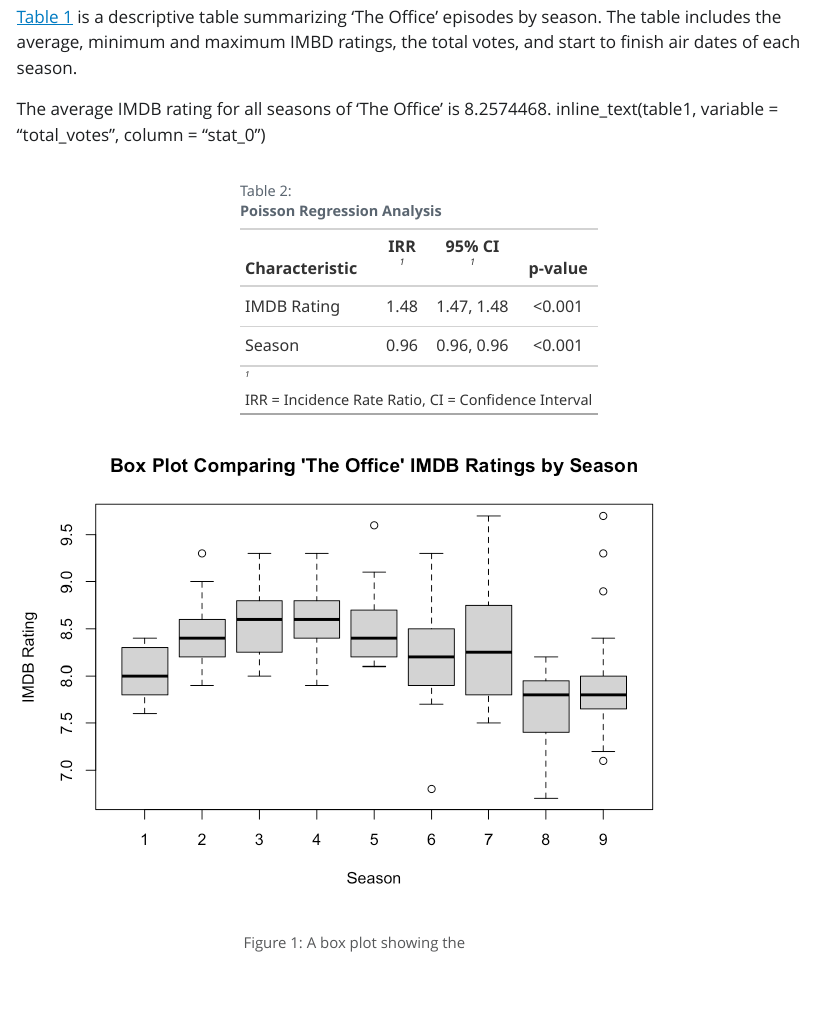
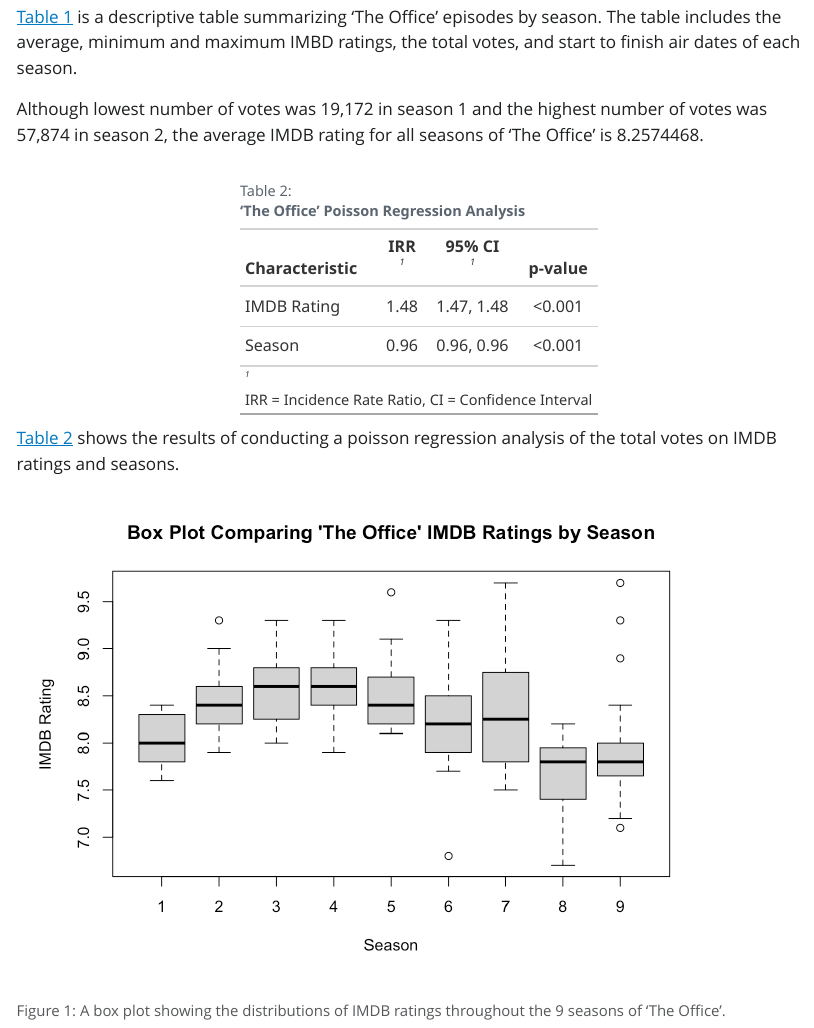
Before and after one commit to mckenzielprice/Final-Project, a Quarto document (R Final Project ('The Office').qmd): the page in a window 1100 px wide, from 600 px down. The pictures show the output file R Final Project ('The Office').html that the author committed with the source, opened offline; Quarto's library style sheets are replaced by a plain one without menus.

Commit message:
editing quarto

````diff
--- a/R Final Project ('The Office').qmd
+++ b/R Final Project ('The Office').qmd
@@ -51,12 +54,11 @@
 ```
 @tbl-one is a descriptive table summarizing 'The Office' episodes by season. The table includes the average, minimum and maximum IMBD ratings, the total votes, and start to finish air dates of each season.
 
-The average IMDB rating for all seasons of 'The Office' is `r total_mean`.
-inline_text(table1, variable = "total_votes", column = "stat_0")
+Although lowest number of votes was `r tot_votes1` in season 1 and the highest number of votes was `r tot_votes2` in season 2, the average IMDB rating for all seasons of 'The Office' is `r total_mean`.
 
 ```{r}
 #| label: tbl-two
-#| tbl-cap: "**Poisson Regression Analysis**"
+#| tbl-cap: "**'The Office' Poisson Regression Analysis**"
 poisson_model <- glm(total_votes ~ imdb_rating + season,
 										 family = poisson,
 										 data = office_data)
@@ -68,10 +70,10 @@
 		season ~ "Season"
 	))
 ```
-
+@tbl-two shows the results of conducting a poisson regression analysis of the total votes on IMDB ratings and seasons.
 ```{r}
 #| label: fig-one
-#| fig-cap: "A box plot showing the "
+#| fig-cap: "A box plot showing the distributions of IMDB ratings throughout the 9 seasons of 'The Office'."
 boxplot(imdb_rating ~ season, data = office_data,
 				main = "Box Plot Comparing 'The Office' IMDB Ratings by Season",
 				xlab = "Season",
````
Also changed, not shown: R Final Project ('The Office').html, R Final Project ('The Office').qmd (5 more changed lines).
